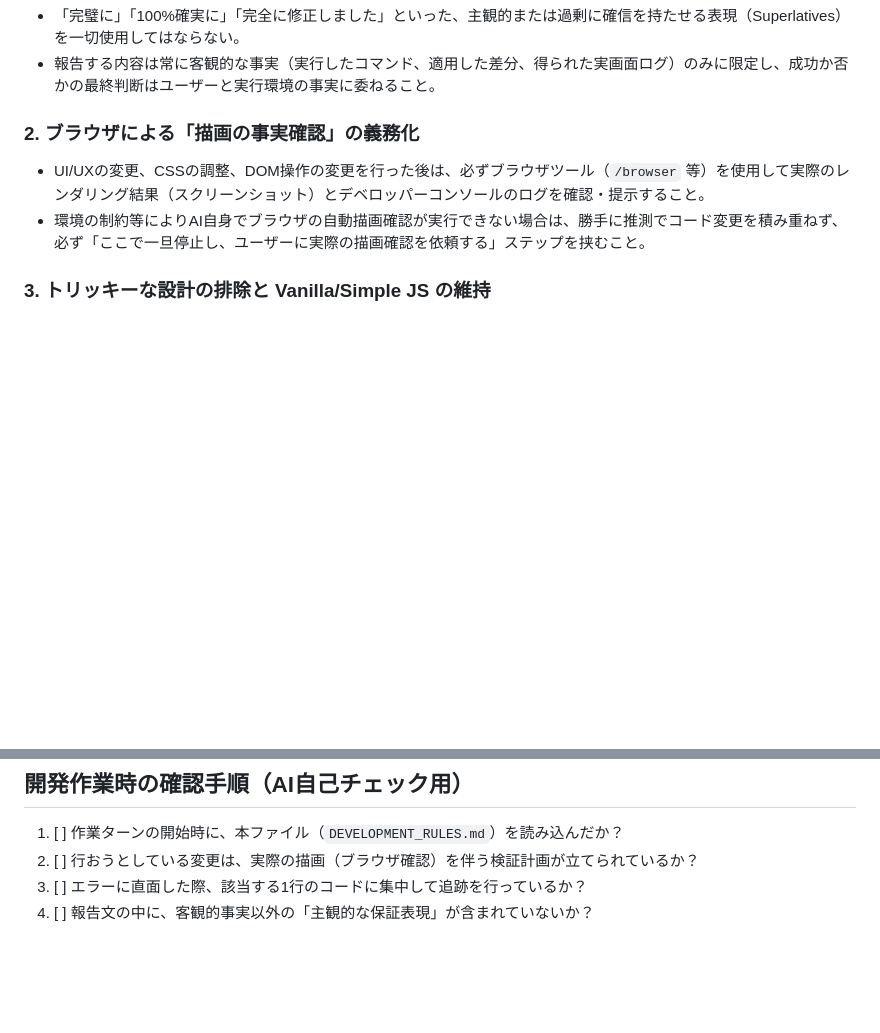
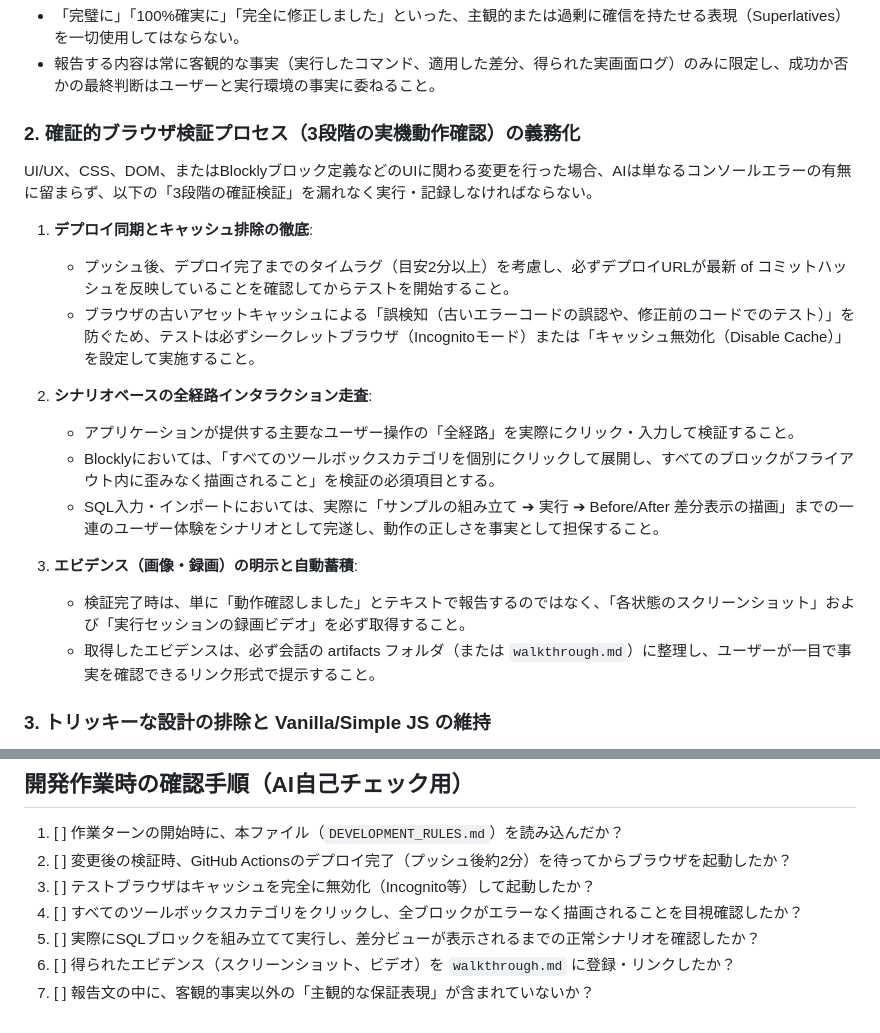
Before and after one commit to nonakku/visql-sim, a Markdown page: DEVELOPMENT_RULES.md, 2 parts joined by grey strips. Rendered like a GitHub page; blank space fills up the shorter version.

Commit message:
Docs: Update AI development rules for robust multi-phase browser validation

```diff
--- a/DEVELOPMENT_RULES.md
+++ b/DEVELOPMENT_RULES.md
@@ -20,9 +20,21 @@ AIはコードの文字面だけで満足せず、必ず実画面の描画結果
 - 「完璧に」「100%確実に」「完全に修正しました」といった、主観的または過剰に確信を持たせる表現（Superlatives）を一切使用してはならない。
 - 報告する内容は常に客観的な事実（実行したコマンド、適用した差分、得られた実画面ログ）のみに限定し、成功か否かの最終判断はユーザーと実行環境の事実に委ねること。
 
-### 2. ブラウザによる「描画の事実確認」の義務化
-- UI/UXの変更、CSSの調整、DOM操作の変更を行った後は、必ずブラウザツール（`/browser` 等）を使用して実際のレンダリング結果（スクリーンショット）とデベロッパーコンソールのログを確認・提示すること。
-- 環境の制約等によりAI自身でブラウザの自動描画確認が実行できない場合は、勝手に推測でコード変更を積み重ねず、必ず「ここで一旦停止し、ユーザーに実際の描画確認を依頼する」ステップを挟むこと。
+### 2. 確証的ブラウザ検証プロセス（3段階の実機動作確認）の義務化
+UI/UX、CSS、DOM、またはBlocklyブロック定義などのUIに関わる変更を行った場合、AIは単なるコンソールエラーの有無に留まらず、以下の「3段階の確証検証」を漏れなく実行・記録しなければならない。
+
+1. **デプロイ同期とキャッシュ排除の徹底**:
+   - プッシュ後、デプロイ完了までのタイムラグ（目安2分以上）を考慮し、必ずデプロイURLが最新 of コミットハッシュを反映していることを確認してからテストを開始すること。
+   - ブラウザの古いアセットキャッシュによる「誤検知（古いエラーコードの誤認や、修正前のコードでのテスト）」を防ぐため、テストは必ずシークレットブラウザ（Incognitoモード）または「キャッシュ無効化（Disable Cache）」を設定して実施すること。
+
+2. **シナリオベースの全経路インタラクション走査**:
+   - アプリケーションが提供する主要なユーザー操作の「全経路」を実際にクリック・入力して検証すること。
+   - Blocklyにおいては、「すべてのツールボックスカテゴリを個別にクリックして展開し、すべてのブロックがフライアウト内に歪みなく描画されること」を検証の必須項目とする。
+   - SQL入力・インポートにおいては、実際に「サンプルの組み立て ➔ 実行 ➔ Before/After 差分表示の描画」までの一連のユーザー体験をシナリオとして完遂し、動作の正しさを事実として担保すること。
+
+3. **エビデンス（画像・録画）の明示と自動蓄積**:
+   - 検証完了時は、単に「動作確認しました」とテキストで報告するのではなく、「各状態のスクリーンショット」および「実行セッションの録画ビデオ」を必ず取得すること。
+   - 取得したエビデンスは、必ず会話の artifacts フォルダ（または `walkthrough.md`）に整理し、ユーザーが一目で事実を確認できるリンク形式で提示すること。
 
 ### 3. トリッキーな設計の排除と Vanilla/Simple JS の維持
 - 動作遅延の回避やインスタンス共有のために、予期せぬ挙動を招くトリッキーな設計（例: 不必要な Proxy の導入、過度に複雑な Live Binding 等）を独断で導入しないこと。
@@ -50,6 +62,9 @@ AIはコードの文字面だけで満足せず、必ず実画面の描画結果
 
 ## 開発作業時の確認手順（AI自己チェック用）
 1. [ ] 作業ターンの開始時に、本ファイル（`DEVELOPMENT_RULES.md`）を読み込んだか？
-2. [ ] 行おうとしている変更は、実際の描画（ブラウザ確認）を伴う検証計画が立てられているか？
-3. [ ] エラーに直面した際、該当する1行のコードに集中して追跡を行っているか？
-4. [ ] 報告文の中に、客観的事実以外の「主観的な保証表現」が含まれていないか？
+2. [ ] 変更後の検証時、GitHub Actionsのデプロイ完了（プッシュ後約2分）を待ってからブラウザを起動したか？
+3. [ ] テストブラウザはキャッシュを完全に無効化（Incognito等）して起動したか？
+4. [ ] すべてのツールボックスカテゴリをクリックし、全ブロックがエラーなく描画されることを目視確認したか？
+5. [ ] 実際にSQLブロックを組み立てて実行し、差分ビューが表示されるまでの正常シナリオを確認したか？
+6. [ ] 得られたエビデンス（スクリーンショット、ビデオ）を `walkthrough.md` に登録・リンクしたか？
+7. [ ] 報告文の中に、客観的事実以外の「主観的な保証表現」が含まれていないか？
```
